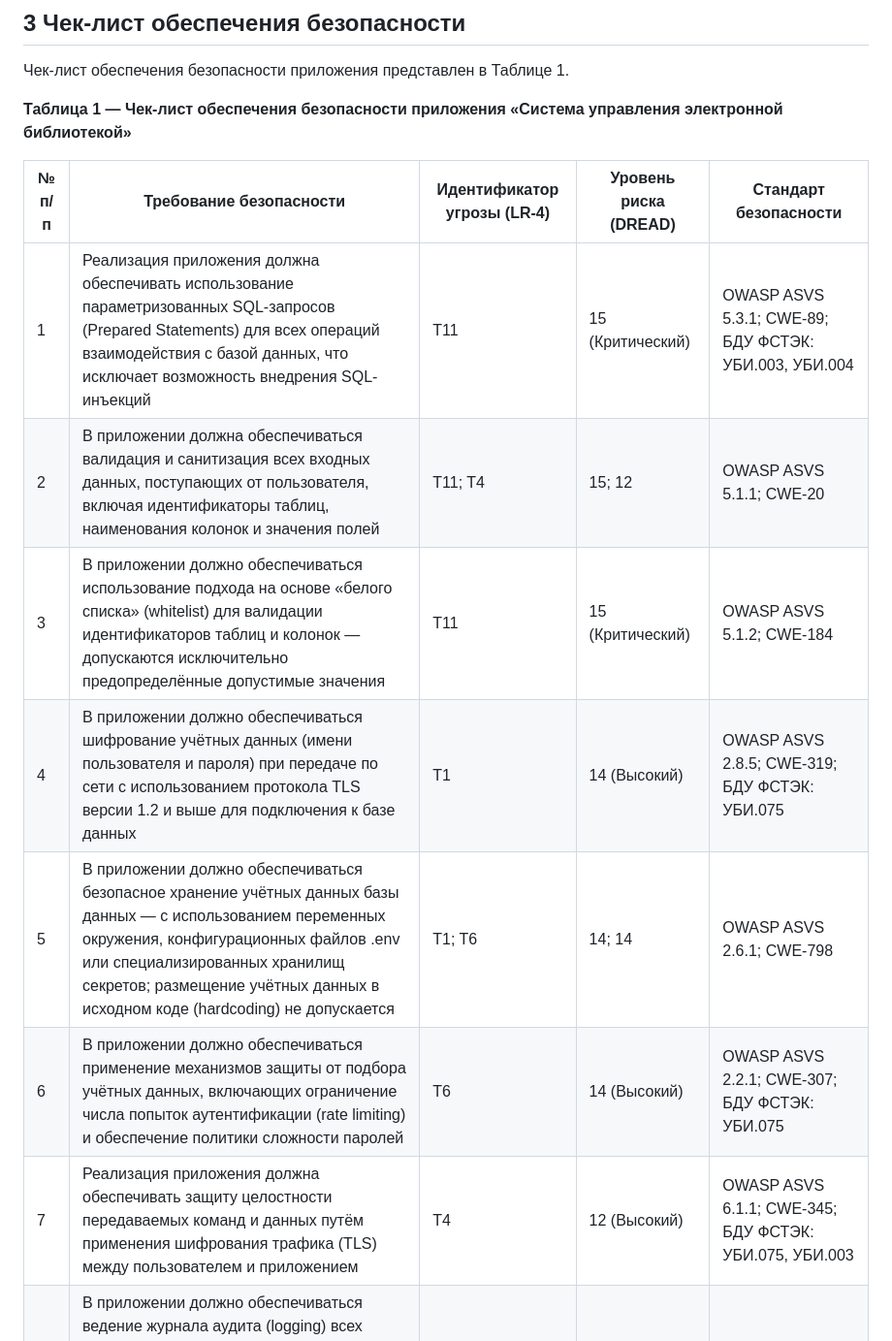
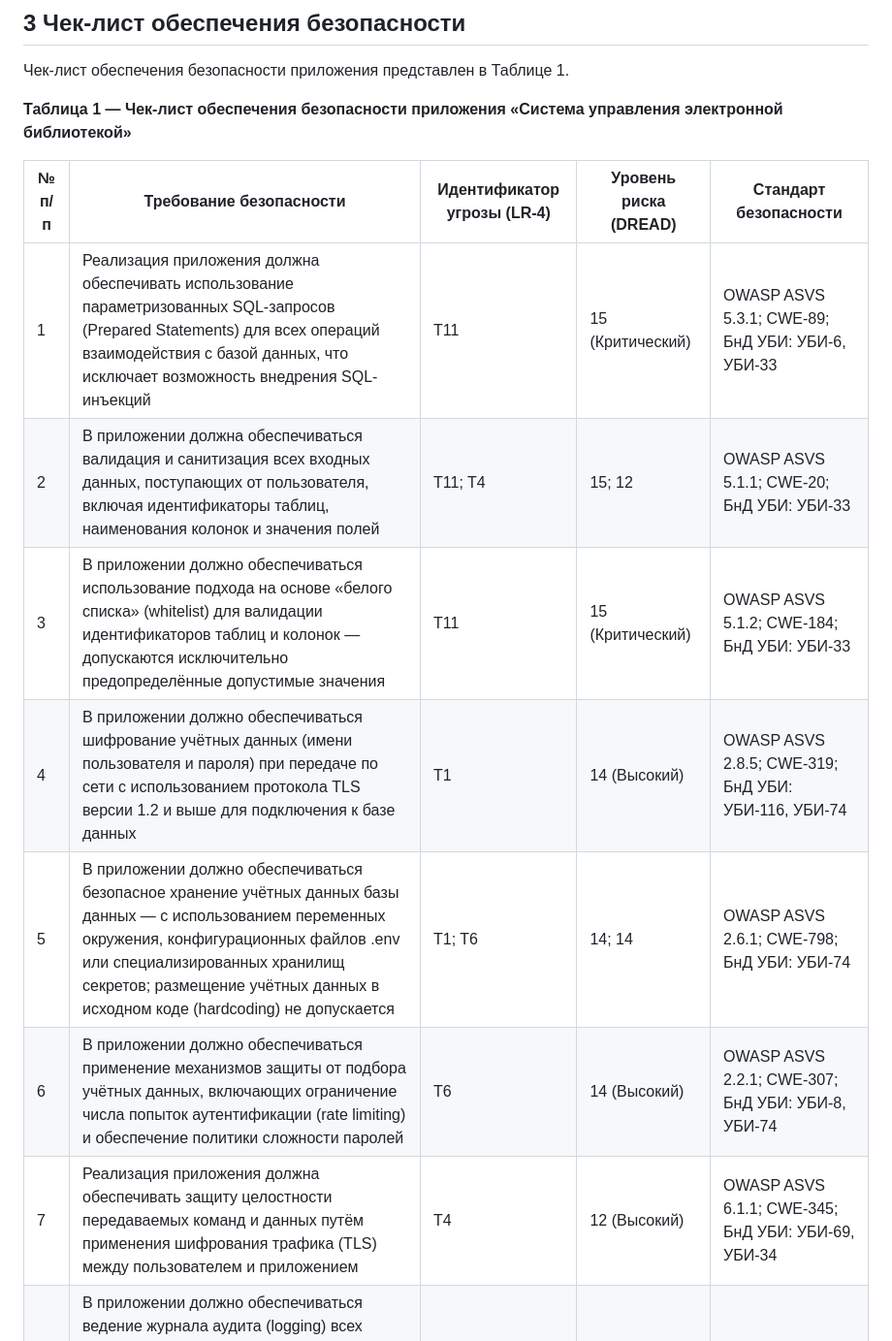
Before and after one commit to feynrich/SSDLC-Course, a Markdown page: Task5/checklist.md, the part around one of its changes. Shown at 97% size. GitHub-like rendering.

```diff
--- a/Task5/checklist.md
+++ b/Task5/checklist.md
@@ -30,11 +30,11 @@
 
 | № п/п | Требование безопасности | Идентификатор угрозы (LR-4) | Уровень риска (DREAD) | Стандарт безопасности |
 |-------|-------------------------|----------------------------|-----------------------|-----------------------|
-| 1 | Реализация приложения должна обеспечивать использование параметризованных SQL-запросов (Prepared Statements) для всех операций взаимодействия с базой данных, что исключает возможность внедрения SQL-инъекций | T11 | 15 (Критический) | OWASP ASVS 5.3.1; CWE-89; БДУ ФСТЭК: УБИ.003, УБИ.004 |
-| 2 | В приложении должна обеспечиваться валидация и санитизация всех входных данных, поступающих от пользователя, включая идентификаторы таблиц, наименования колонок и значения полей | T11; T4 | 15; 12 | OWASP ASVS 5.1.1; CWE-20 |
-| 3 | В приложении должно обеспечиваться использование подхода на основе «белого списка» (whitelist) для валидации идентификаторов таблиц и колонок — допускаются исключительно предопределённые допустимые значения | T11 | 15 (Критический) | OWASP ASVS 5.1.2; CWE-184 |
-| 4 | В приложении должно обеспечиваться шифрование учётных данных (имени пользователя и пароля) при передаче по сети с использованием протокола TLS версии 1.2 и выше для подключения к базе данных | T1 | 14 (Высокий) | OWASP ASVS 2.8.5; CWE-319; БДУ ФСТЭК: УБИ.075 |
-| 5 | В приложении должно обеспечиваться безопасное хранение учётных данных базы данных — с использованием переменных окружения, конфигурационных файлов .env или специализированных хранилищ секретов; размещение учётных данных в исходном коде (hardcoding) не допускается | T1; T6 | 14; 14 | OWASP ASVS 2.6.1; CWE-798 |
-| 6 | В приложении должно обеспечиваться применение механизмов защиты от подбора учётных данных, включающих ограничение числа попыток аутентификации (rate limiting) и обеспечение политики сложности паролей | T6 | 14 (Высокий) | OWASP ASVS 2.2.1; CWE-307; БДУ ФСТЭК: УБИ.075 |
-| 7 | Реализация приложения должна обеспечивать защиту целостности передаваемых команд и данных путём применения шифрования трафика (TLS) между пользователем и приложением | T4 | 12 (Высокий) | OWASP ASVS 6.1.1; CWE-345; БДУ ФСТЭК: УБИ.075, УБИ.003 |
+| 1 | Реализация приложения должна обеспечивать использование параметризованных SQL-запросов (Prepared Statements) для всех операций взаимодействия с базой данных, что исключает возможность внедрения SQL-инъекций | T11 | 15 (Критический) | OWASP ASVS 5.3.1; CWE-89; БнД УБИ: УБИ-6, УБИ-33 |
+| 2 | В приложении должна обеспечиваться валидация и санитизация всех входных данных, поступающих от пользователя, включая идентификаторы таблиц, наименования колонок и значения полей | T11; T4 | 15; 12 | OWASP ASVS 5.1.1; CWE-20; БнД УБИ: УБИ-33 |
+| 3 | В приложении должно обеспечиваться использование подхода на основе «белого списка» (whitelist) для валидации идентификаторов таблиц и колонок — допускаются исключительно предопределённые допустимые значения | T11 | 15 (Критический) | OWASP ASVS 5.1.2; CWE-184; БнД УБИ: УБИ-33 |
+| 4 | В приложении должно обеспечиваться шифрование учётных данных (имени пользователя и пароля) при передаче по сети с использованием протокола TLS версии 1.2 и выше для подключения к базе данных | T1 | 14 (Высокий) | OWASP ASVS 2.8.5; CWE-319; БнД УБИ: УБИ-116, УБИ-74 |
+| 5 | В приложении должно обеспечиваться безопасное хранение учётных данных базы данных — с использованием переменных окружения, конфигурационных файлов .env или специализированных хранилищ секретов; размещение учётных данных в исходном коде (hardcoding) не допускается | T1; T6 | 14; 14 | OWASP ASVS 2.6.1; CWE-798; БнД УБИ: УБИ-74 |
+| 6 | В приложении должно обеспечиваться применение механизмов защиты от подбора учётных данных, включающих ограничение числа попыток аутентификации (rate limiting) и обеспечение политики сложности паролей | T6 | 14 (Высокий) | OWASP ASVS 2.2.1; CWE-307; БнД УБИ: УБИ-8, УБИ-74 |
+| 7 | Реализация приложения должна обеспечивать защиту целостности передаваемых команд и данных путём применения шифрования трафика (TLS) между пользователем и приложением | T4 | 12 (Высокий) | OWASP ASVS 6.1.1; CWE-345; БнД УБИ: УБИ-69, УБИ-34 |
 | 8 | В приложении должно обеспечиваться ведение журнала аудита (logging) всех действий пользователей, включая события аутентификации, выполнение SQL-запросов, операции добавления, обновления и удаления данных, с целью обеспечения неотказуемости | T7 | 12 (Высокий) | OWASP ASVS 7.1.1; CWE-778 |
```
Also changed, not shown: other parts of Task5/checklist.md (+25 -15 lines).
